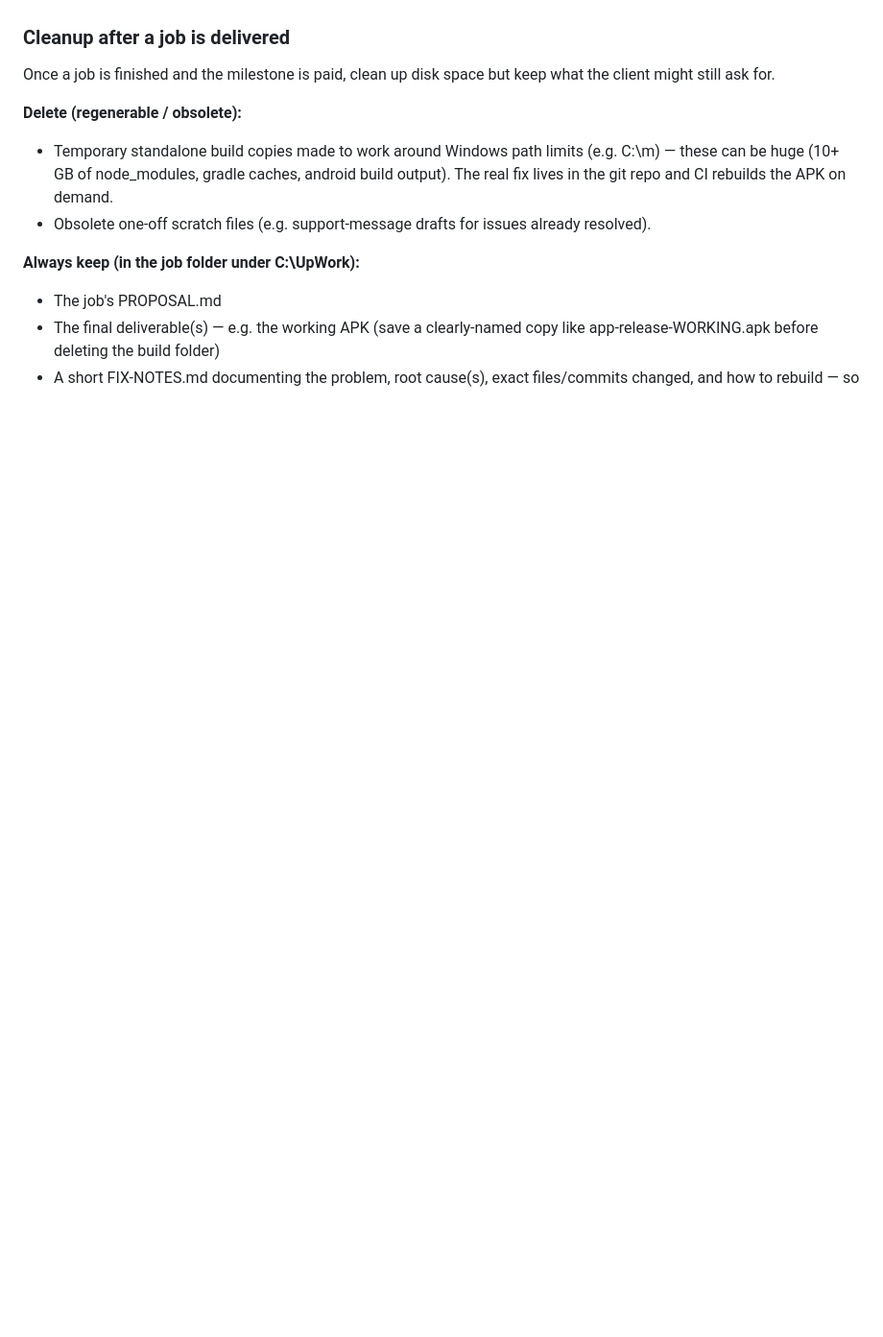
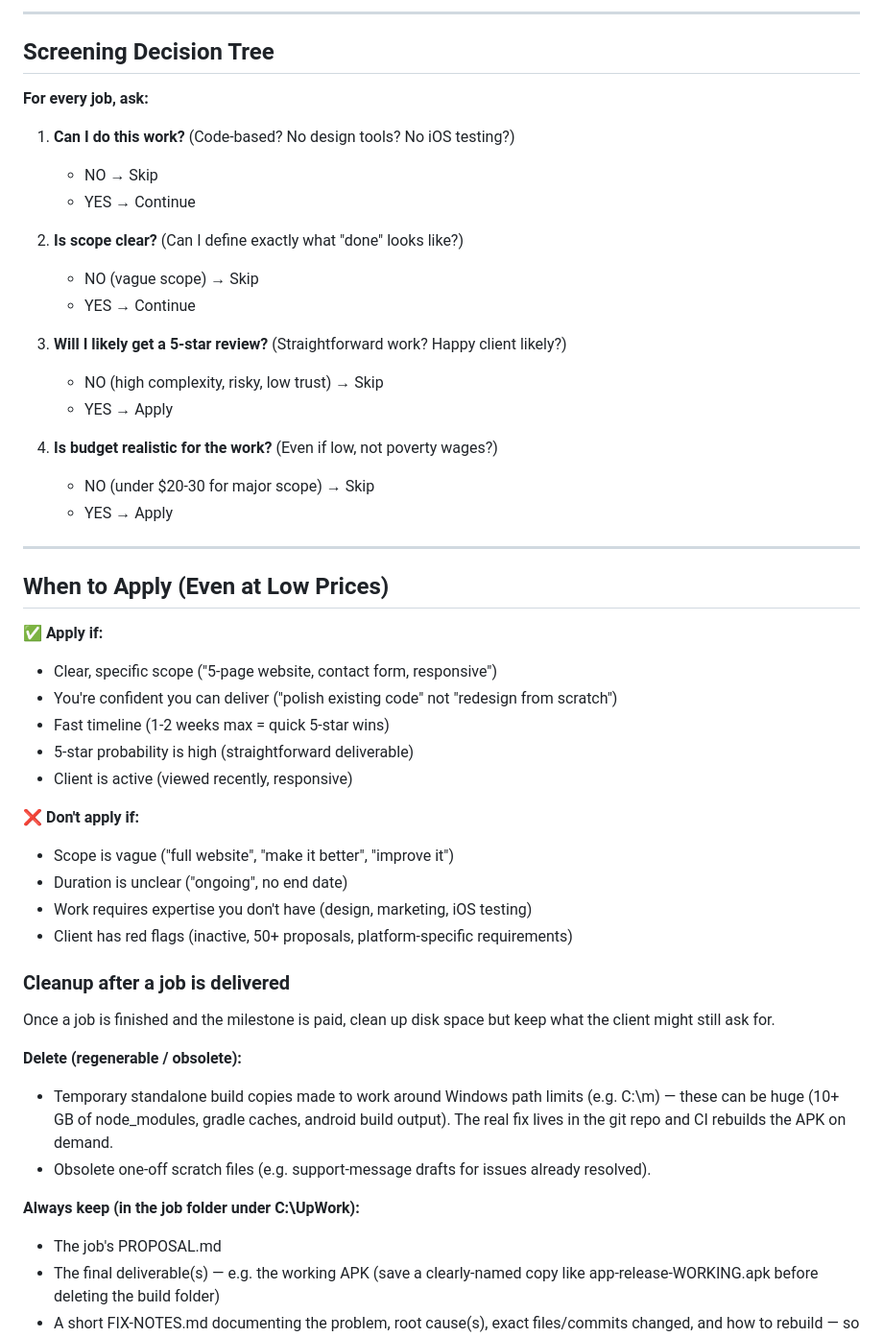
Before and after one commit to wanrenjiro06/upwork-portfolio, a Markdown page: CLAUDE.md, the part around one of its changes. Shown at 96% size. Rendered like a GitHub page; blank space fills up the shorter version.

Commit message:
Add job screening workflow and red flags guide for portfolio-building phase

```diff
--- a/CLAUDE.md
+++ b/CLAUDE.md
@@ -161,3 +227,41 @@
+---
+
+## Screening Decision Tree
+
+**For every job, ask:**
+
+1. **Can I do this work?** (Code-based? No design tools? No iOS testing?)
+   - NO → Skip
+   - YES → Continue
+
+2. **Is scope clear?** (Can I define exactly what "done" looks like?)
+   - NO (vague scope) → Skip
+   - YES → Continue
+
+3. **Will I likely get a 5-star review?** (Straightforward work? Happy client likely?)
+   - NO (high complexity, risky, low trust) → Skip
+   - YES → Apply
+
+4. **Is budget realistic for the work?** (Even if low, not poverty wages?)
+   - NO (under $20-30 for major scope) → Skip
+   - YES → Apply
+
+---
+
+## When to Apply (Even at Low Prices)
+
+✅ **Apply if:**
+- Clear, specific scope ("5-page website, contact form, responsive")
+- You're confident you can deliver ("polish existing code" not "redesign from scratch")
+- Fast timeline (1-2 weeks max = quick 5-star wins)
+- 5-star probability is high (straightforward deliverable)
+- Client is active (viewed recently, responsive)
+
+❌ **Don't apply if:**
+- Scope is vague ("full website", "make it better", "improve it")
+- Duration is unclear ("ongoing", no end date)
+- Work requires expertise you don't have (design, marketing, iOS testing)
+- Client has red flags (inactive, 50+ proposals, platform-specific requirements)
 
 ### Cleanup after a job is delivered
 Once a job is finished and the milestone is paid, clean up disk space but keep what the client might still ask for.
```
Also changed, not shown: other parts of CLAUDE.md (+66 -0 lines).
